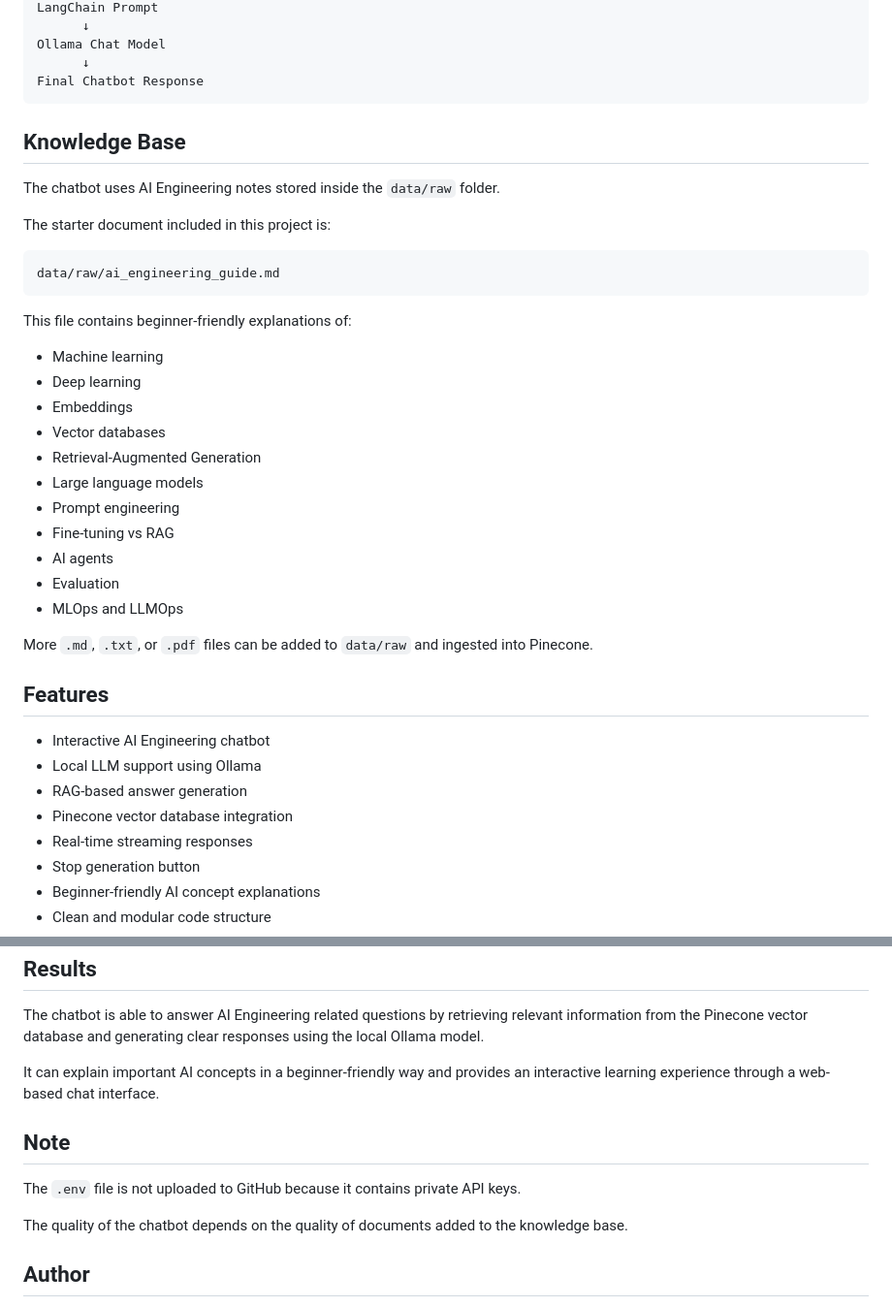
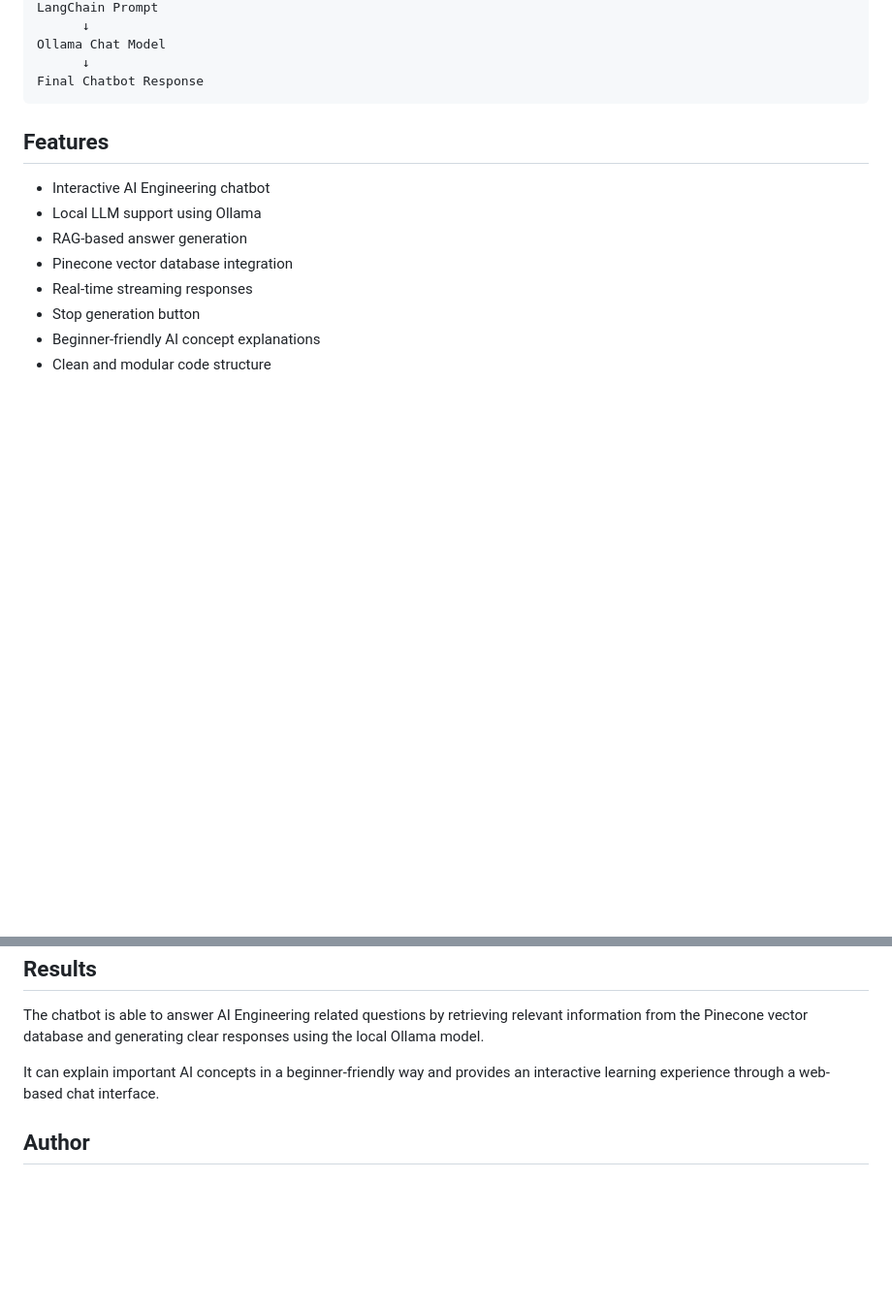
Before and after one commit to annieannie12345/ai-engineering-chatbot, a Markdown page: README.md, 2 parts joined by grey strips. Shown at 97% size. Rendered like a GitHub page; blank space fills up the shorter version.

Commit message:
Remove README knowledge and note sections

````diff
--- a/README.md
+++ b/README.md
@@ -46,32 +46,6 @@ Ollama Chat Model
       ↓
 Final Chatbot Response
 ```
-
-## Knowledge Base
-
-The chatbot uses AI Engineering notes stored inside the `data/raw` folder.
-
-The starter document included in this project is:
-
-```text
-data/raw/ai_engineering_guide.md
-```
-
-This file contains beginner-friendly explanations of:
-
-- Machine learning
-- Deep learning
-- Embeddings
-- Vector databases
-- Retrieval-Augmented Generation
-- Large language models
-- Prompt engineering
-- Fine-tuning vs RAG
-- AI agents
-- Evaluation
-- MLOps and LLMOps
-
-More `.md`, `.txt`, or `.pdf` files can be added to `data/raw` and ingested into Pinecone.
 
 ## Features
 
@@ -208,12 +182,6 @@ The chatbot is able to answer AI Engineering related questions by retrieving rel
 
 It can explain important AI concepts in a beginner-friendly way and provides an interactive learning experience through a web-based chat interface.
 
-## Note
-
-The `.env` file is not uploaded to GitHub because it contains private API keys.
-
-The quality of the chatbot depends on the quality of documents added to the knowledge base.
-
 ## Author
 
 Anisha Gupta
````
